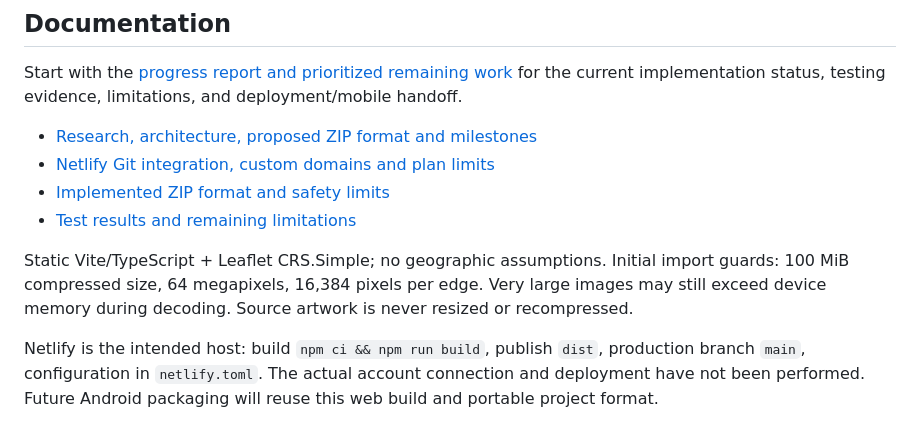
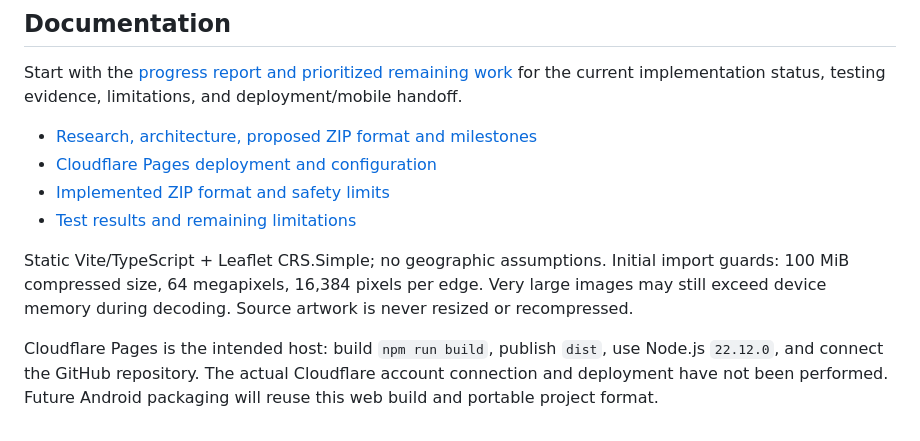
Before and after one commit to Alextheplayer919/Wicso-X, a Markdown page: README.md, the part around the change. GitHub-like rendering.

Commit message:
docs: switch deployment instructions to Cloudflare Pages

```diff
--- a/README.md
+++ b/README.md
@@ -45,10 +45,10 @@ npm run preview
 Start with the [progress report and prioritized remaining work](docs/PROGRESS.md) for the current implementation status, testing evidence, limitations, and deployment/mobile handoff.
 
 - [Research, architecture, proposed ZIP format and milestones](docs/ARCHITECTURE.md)
-- [Netlify Git integration, custom domains and plan limits](docs/DEPLOYMENT.md)
+- [Cloudflare Pages deployment and configuration](docs/DEPLOYMENT.md)
 - [Implemented ZIP format and safety limits](docs/PROJECT_FORMAT.md)
 - [Test results and remaining limitations](docs/TESTING.md)
 
 Static Vite/TypeScript + Leaflet CRS.Simple; no geographic assumptions. Initial import guards: 100 MiB compressed size, 64 megapixels, 16,384 pixels per edge. Very large images may still exceed device memory during decoding. Source artwork is never resized or recompressed.
 
-Netlify is the intended host: build `npm ci && npm run build`, publish `dist`, production branch `main`, configuration in `netlify.toml`. The actual account connection and deployment have not been performed. Future Android packaging will reuse this web build and portable project format.
+Cloudflare Pages is the intended host: build `npm run build`, publish `dist`, use Node.js `22.12.0`, and connect the GitHub repository. The actual Cloudflare account connection and deployment have not been performed. Future Android packaging will reuse this web build and portable project format.
```
